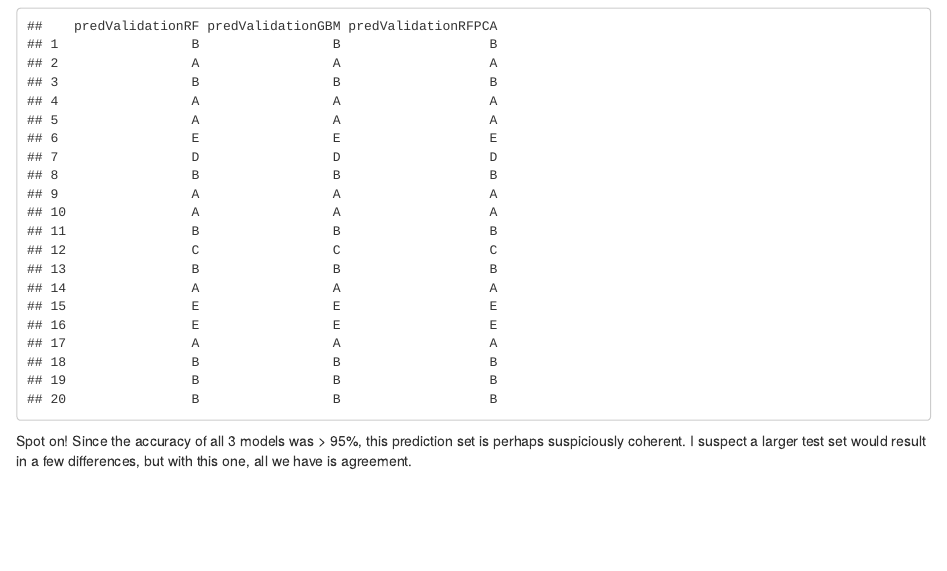
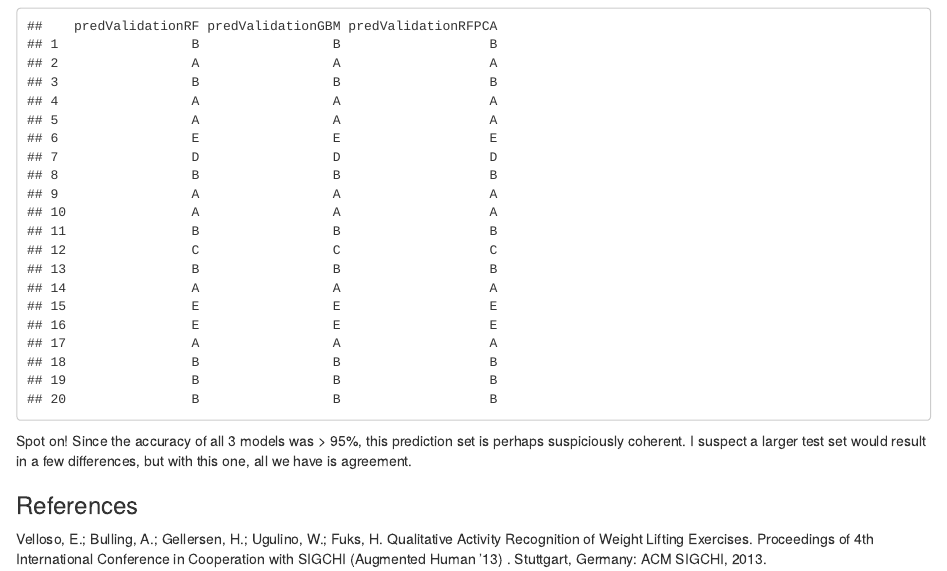
Before and after one commit to dochsavage/dochsavage.github.io, an R Markdown document (project4.rmd): the page in a window 1100 px wide, from 3730 px down. The pictures show the output file project4.html that the author committed with the source, opened offline.

Commit message:
Add files via upload

```diff
--- a/project4.rmd
+++ b/project4.rmd
@@ -182,3 +182,8 @@ predValidation
 Spot on!  Since the accuracy of all 3 models was > 95%, this prediction set is
 perhaps suspiciously coherent.  I suspect a larger test set would result in
 a few differences, but with this one, all we have is agreement.
+
+
+### References
+
+Velloso, E.; Bulling, A.; Gellersen, H.; Ugulino, W.; Fuks, H. Qualitative Activity Recognition of Weight Lifting Exercises. Proceedings of 4th International Conference in Cooperation with SIGCHI (Augmented Human '13) . Stuttgart, Germany: ACM SIGCHI, 2013.
```
Also changed, not shown: project4.html.
